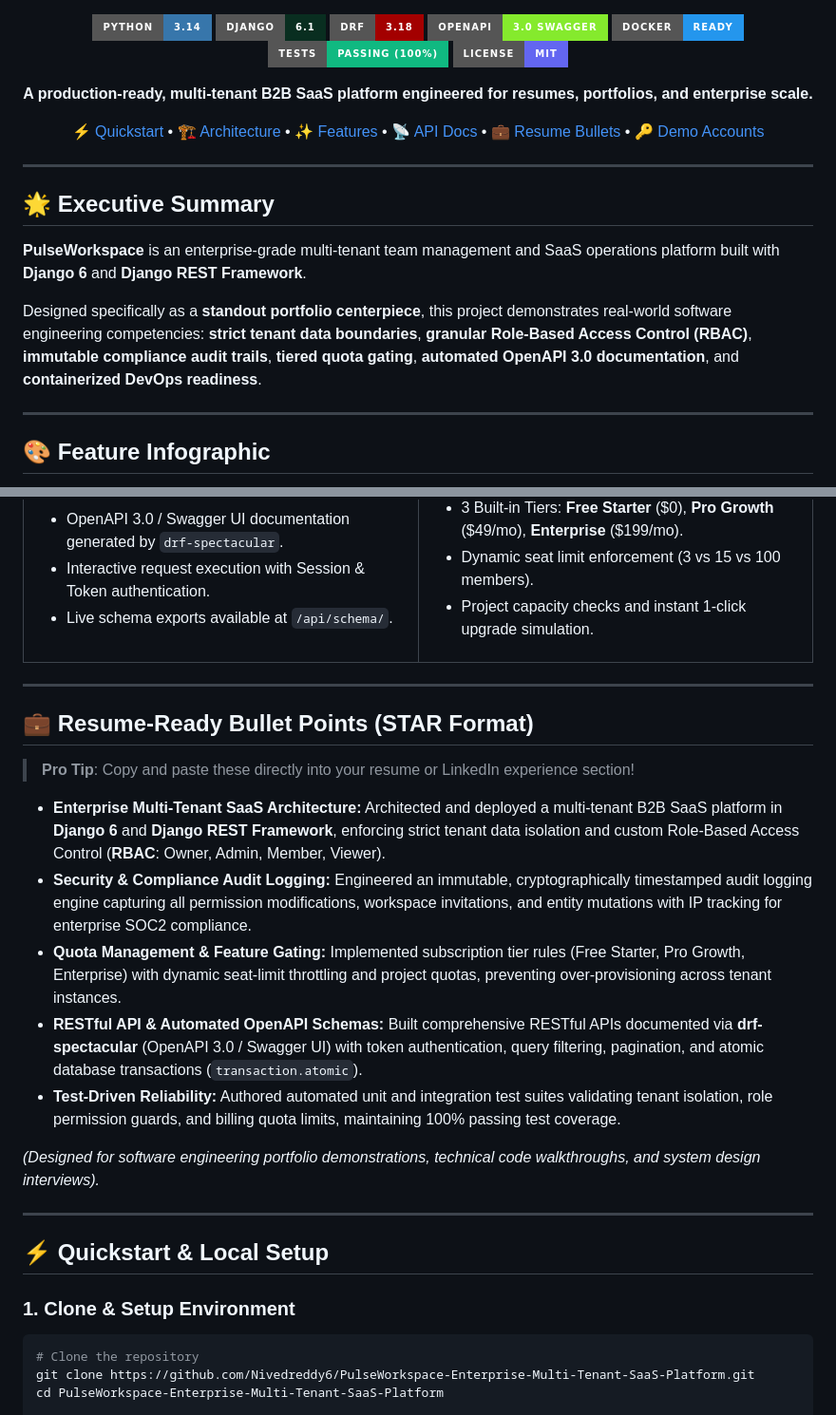
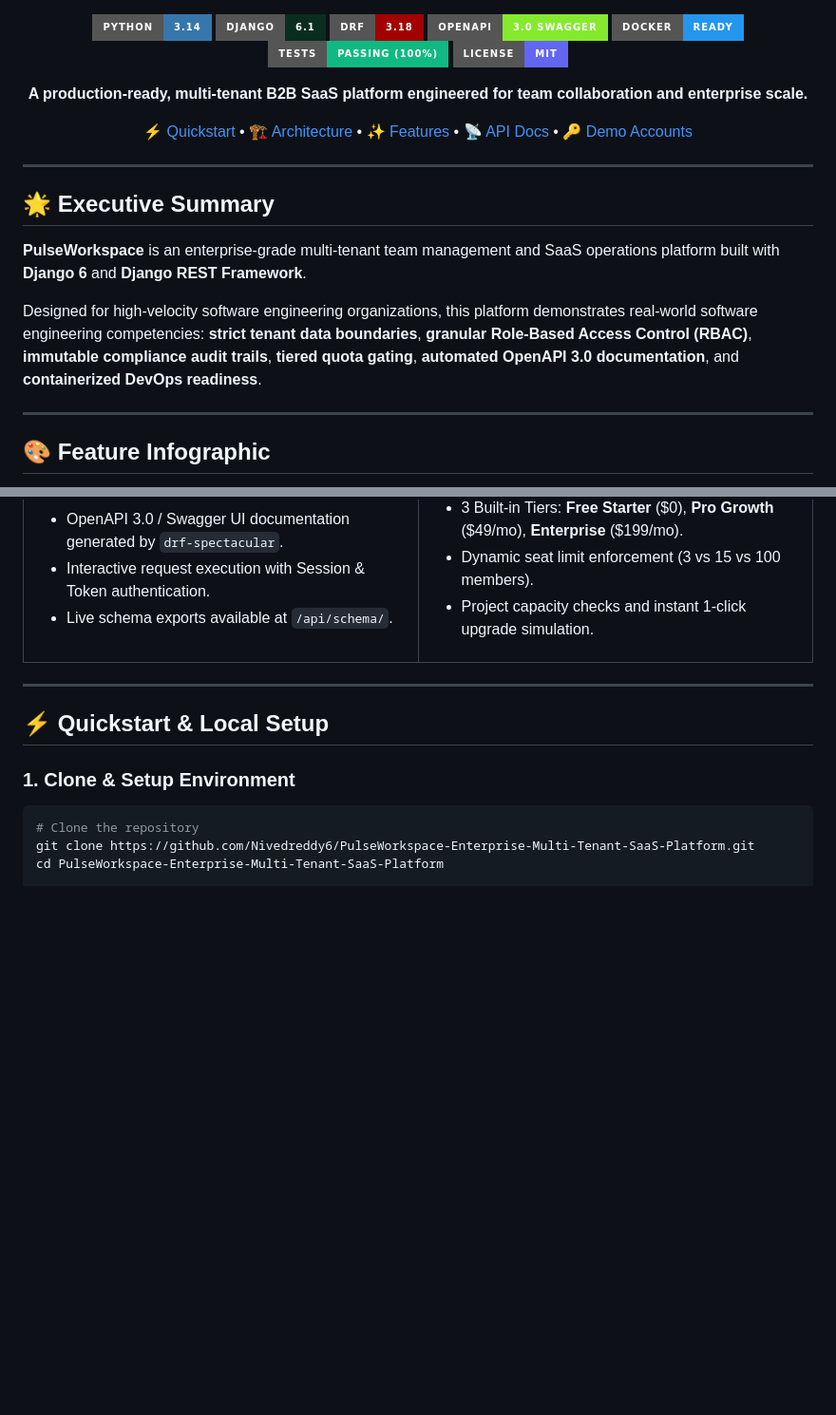
Before and after one commit to Nivedreddy6/PulseWorkspace-Enterprise-Multi-Tenant-SaaS-Platform, a Markdown page: README.md, 2 parts joined by grey strips. Shown at 95% size. Drawn GitHub-style; badges without logos; blank space fills up the shorter version.

Commit message:
docs: remove resume bullet points section from public readme

```diff
--- a/README.md
+++ b/README.md
@@ -17,7 +17,7 @@
   </p>
 
   <p align="center">
-    <strong>A production-ready, multi-tenant B2B SaaS platform engineered for resumes, portfolios, and enterprise scale.</strong>
+    <strong>A production-ready, multi-tenant B2B SaaS platform engineered for team collaboration and enterprise scale.</strong>
   </p>
 
   <p align="center">
@@ -25,7 +25,6 @@
     <a href="#-architectural-overview">🏗️ Architecture</a> •
     <a href="#-key-features">✨ Features</a> •
     <a href="#-interactive-api-documentation">📡 API Docs</a> •
-    <a href="#-resume-ready-bullet-points">💼 Resume Bullets</a> •
     <a href="#-pre-loaded-demo-credentials">🔑 Demo Accounts</a>
   </p>
 
@@ -37,7 +36,7 @@
 
 **PulseWorkspace** is an enterprise-grade multi-tenant team management and SaaS operations platform built with **Django 6** and **Django REST Framework**.
 
-Designed specifically as a **standout portfolio centerpiece**, this project demonstrates real-world software engineering competencies: **strict tenant data boundaries**, **granular Role-Based Access Control (RBAC)**, **immutable compliance audit trails**, **tiered quota gating**, **automated OpenAPI 3.0 documentation**, and **containerized DevOps readiness**.
+Designed for high-velocity software engineering organizations, this platform demonstrates real-world software engineering competencies: **strict tenant data boundaries**, **granular Role-Based Access Control (RBAC)**, **immutable compliance audit trails**, **tiered quota gating**, **automated OpenAPI 3.0 documentation**, and **containerized DevOps readiness**.
 
 ---
 
@@ -124,20 +123,6 @@ PulseWorkspace enforces a multi-tier defense architecture ensuring that tenant d
     </td>
   </tr>
 </table>
-
----
-
-## 💼 Resume-Ready Bullet Points (STAR Format)
-
-> **Pro Tip**: Copy and paste these directly into your resume or LinkedIn experience section!
-
-- **Enterprise Multi-Tenant SaaS Architecture:** Architected and deployed a multi-tenant B2B SaaS platform in **Django 6** and **Django REST Framework**, enforcing strict tenant data isolation and custom Role-Based Access Control (**RBAC**: Owner, Admin, Member, Viewer).
-- **Security & Compliance Audit Logging:** Engineered an immutable, cryptographically timestamped audit logging engine capturing all permission modifications, workspace invitations, and entity mutations with IP tracking for enterprise SOC2 compliance.
-- **Quota Management & Feature Gating:** Implemented subscription tier rules (Free Starter, Pro Growth, Enterprise) with dynamic seat-limit throttling and project quotas, preventing over-provisioning across tenant instances.
-- **RESTful API & Automated OpenAPI Schemas:** Built comprehensive RESTful APIs documented via **drf-spectacular** (OpenAPI 3.0 / Swagger UI) with token authentication, query filtering, pagination, and atomic database transactions (`transaction.atomic`).
-- **Test-Driven Reliability:** Authored automated unit and integration test suites validating tenant isolation, role permission guards, and billing quota limits, maintaining 100% passing test coverage.
-
-*(Designed for software engineering portfolio demonstrations, technical code walkthroughs, and system design interviews).*
 
 ---
 
```
